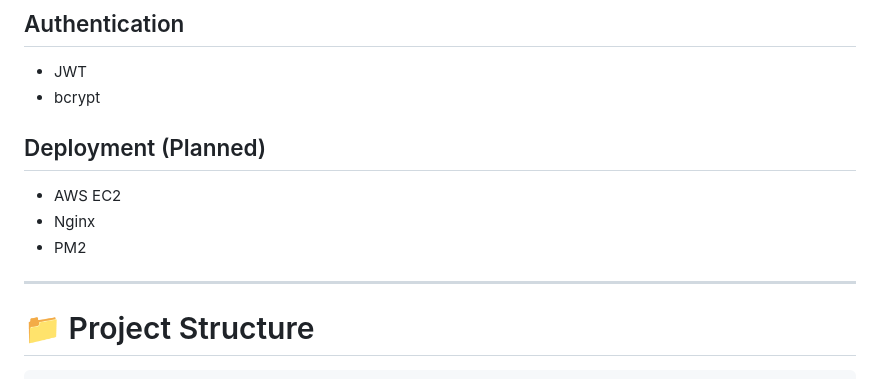
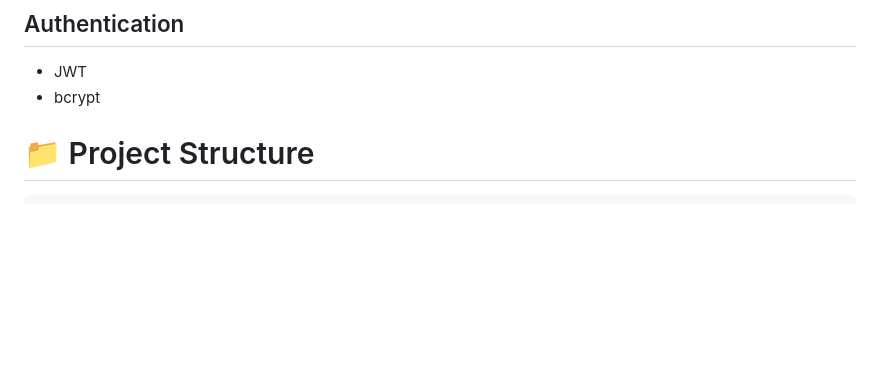
Before and after one commit to eyeofshreyas/Quizee, a Markdown page: README.md, the part around the change. GitHub-like rendering; blank space fills up the shorter version.

```diff
--- a/README.md
+++ b/README.md
@@ -118,13 +118,7 @@ Future certifications:
 * JWT
 * bcrypt
 
-## Deployment (Planned)
 
-* AWS EC2
-* Nginx
-* PM2
-
----
 
 # 📁 Project Structure
 
```
